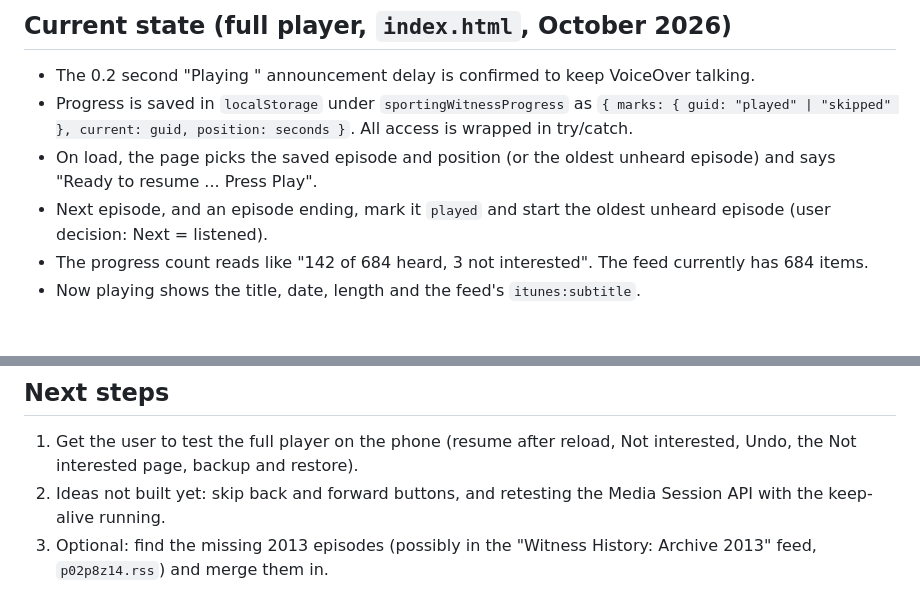
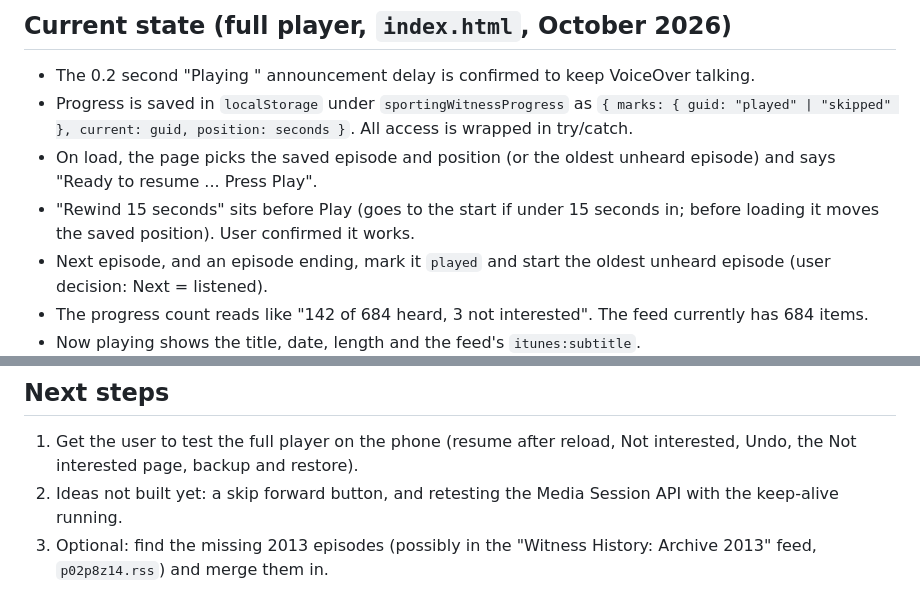
Before and after one commit to Chessel85/SportingWitness, a Markdown page: CLAUDE.md, 2 parts joined by grey strips. Rendered like a GitHub page; blank space fills up the shorter version.

Commit message:
Note the Rewind 15 seconds button in CLAUDE.md
Co-Authored-By: Claude Opus 5.5 <noreply@anthropic.com>

```diff
--- a/CLAUDE.md
+++ b/CLAUDE.md
@@ -41,6 +41,7 @@ So the rules for the player are:
 - The 0.2 second "Playing <title>" announcement delay is confirmed to keep VoiceOver talking.
 - Progress is saved in `localStorage` under `sportingWitnessProgress` as `{ marks: { guid: "played" | "skipped" }, current: guid, position: seconds }`. All access is wrapped in try/catch.
 - On load, the page picks the saved episode and position (or the oldest unheard episode) and says "Ready to resume ... Press Play".
+- "Rewind 15 seconds" sits before Play (goes to the start if under 15 seconds in; before loading it moves the saved position). User confirmed it works.
 - Next episode, and an episode ending, mark it `played` and start the oldest unheard episode (user decision: Next = listened).
 - The progress count reads like "142 of 684 heard, 3 not interested". The feed currently has 684 items.
 - Now playing shows the title, date, length and the feed's `itunes:subtitle`.
@@ -53,5 +54,5 @@ So the rules for the player are:
 ## Next steps
 
 1. Get the user to test the full player on the phone (resume after reload, Not interested, Undo, the Not interested page, backup and restore).
-2. Ideas not built yet: skip back and forward buttons, and retesting the Media Session API with the keep-alive running.
+2. Ideas not built yet: a skip forward button, and retesting the Media Session API with the keep-alive running.
 3. Optional: find the missing 2013 episodes (possibly in the "Witness History: Archive 2013" feed, `p02p8z14.rss`) and merge them in.
```
